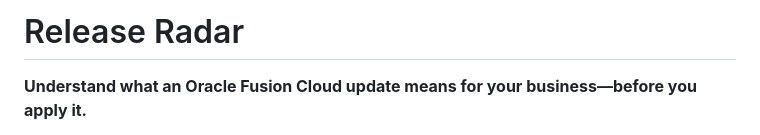
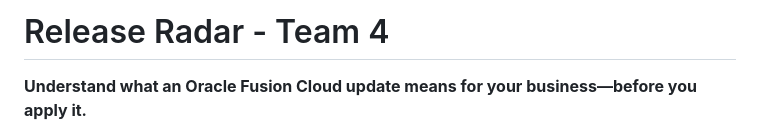
Before and after one commit to sorji123/Release-Radar--Team_4-OCI, a Markdown page: README.md, the part around the change. Drawn GitHub-style.

Commit message:
docs: add Team 4 to README title

```diff
--- a/README.md
+++ b/README.md
@@ -1,4 +1,4 @@
-# Release Radar
+# Release Radar - Team 4
 
 **Understand what an Oracle Fusion Cloud update means for your business—before you apply it.**
 
```
